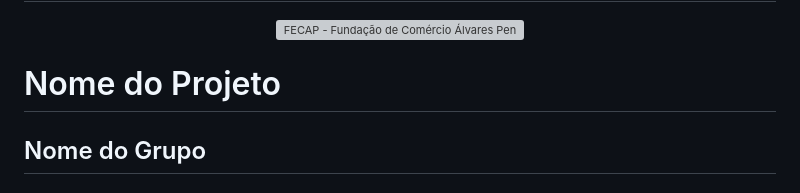
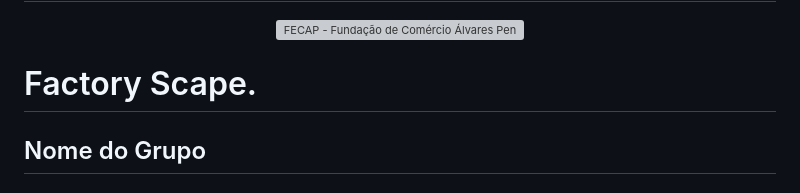
Before and after one commit to 2026-2-MCC1/Projeto1, a Markdown page: README.md, the part around the change. GitHub-like rendering; grey boxes are pictures that could not be loaded.

Commit message:
Atualizar o README.md
alteração de nome do projeto.

```diff
--- a/README.md
+++ b/README.md
@@ -4,7 +4,7 @@
 <a href= "https://www.fecap.br/"><img src="https://encrypted-tbn0.gstatic.com/images?q=tbn:ANd9GcRhZPrRa89Kma0ZZogxm0pi-tCn_TLKeHGVxywp-LXAFGR3B1DPouAJYHgKZGV0XTEf4AE&usqp=CAU" alt="FECAP - Fundação de Comércio Álvares Penteado" border="0"></a>
 </p>
 
-# Nome do Projeto
+# Factory Scape.
 
 ## Nome do Grupo
 
```
